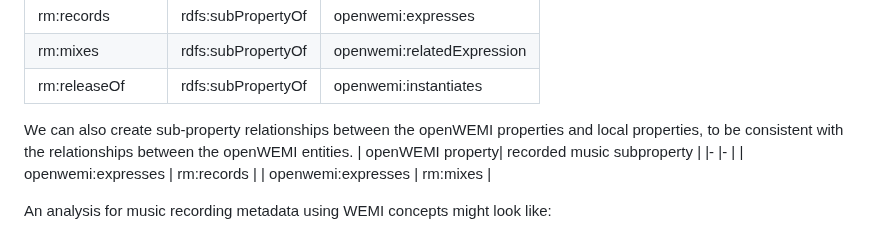
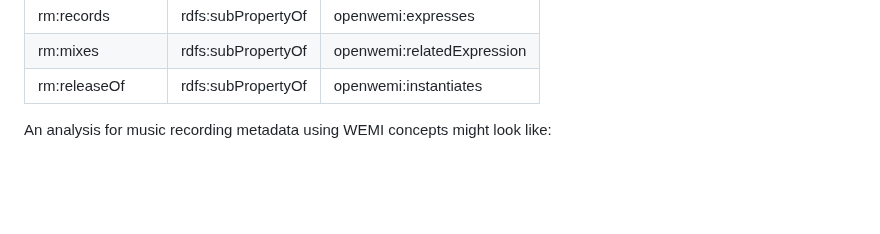
Before and after one commit to dcmi/openwemi, a Markdown page: docs/index.md, the part around the change. GitHub-like rendering; blank space fills up the shorter version.

Commit message:
rm paragraph that repeated some of previous paragraph

```diff
--- a/docs/index.md
+++ b/docs/index.md
@@ -126,11 +126,6 @@ Taking into account the class relationships we can create relationships between
 | rm:mixes | rdfs:subPropertyOf | openwemi:relatedExpression |
 | rm:releaseOf | rdfs:subPropertyOf | openwemi:instantiates |
 
-We can also create sub-property relationships between the openWEMI properties and local properties, to be consistent with the relationships between the openWEMI entities.
-| openWEMI property| recorded music subproperty |
-|- |- |
-| openwemi:expresses | rm:records  |
-| openwemi:expresses | rm:mixes |
 
 An analysis for music recording metadata using WEMI concepts might look like:
 
```
